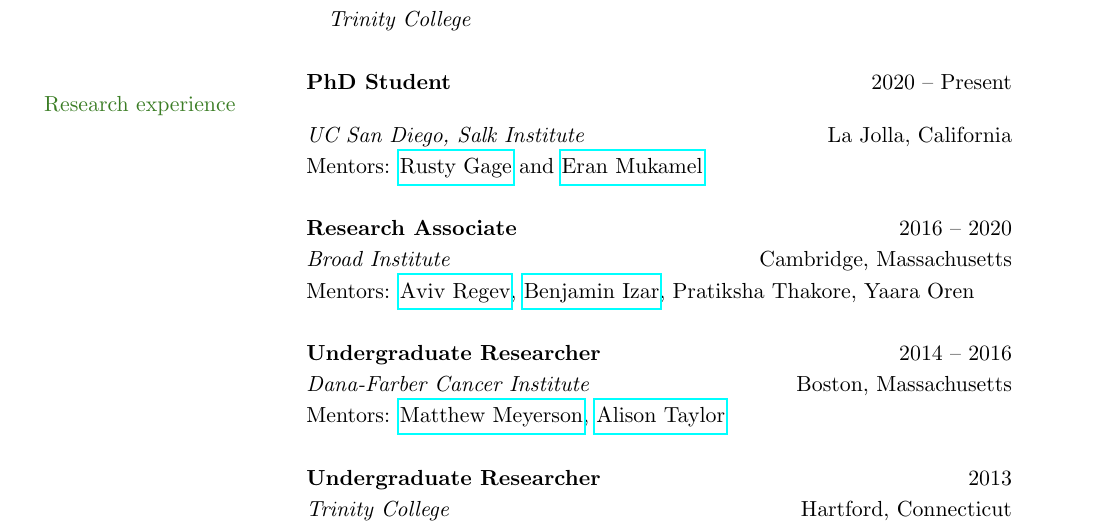
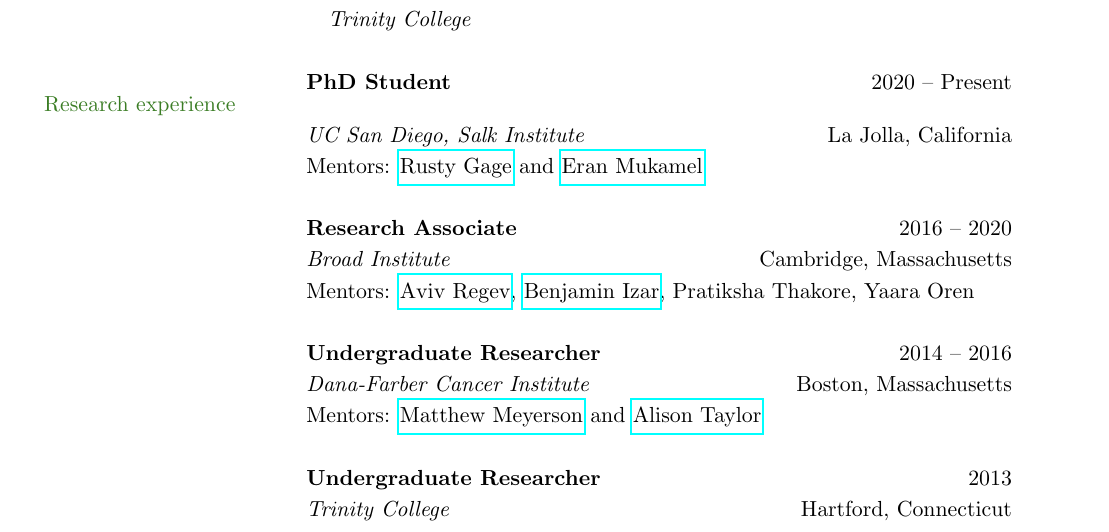
Before and after one commit to mikecuoco/curriculum-vitae, a LaTeX document (main.tex): part of page 1 of 4, cut so that both start at the same text. Compiled offline with pdfLaTeX.

Commit message:
small fix

```diff
--- a/main.tex
+++ b/main.tex
@@ -158,7 +159,7 @@
 
 & \textbf{Undergraduate Researcher} \hfill 2014 -- 2016\\
 & \textit{Dana-Farber Cancer Institute}  \hfill Boston, Massachusetts\\
-& Mentors: \href{https://meyersonlab.dana-farber.org/matthew-meyerson.html}{Matthew Meyerson},
+& Mentors: \href{https://meyersonlab.dana-farber.org/matthew-meyerson.html}{Matthew Meyerson} and
 \href{https://www.cancer.columbia.edu/profile/alison-taylor-phd}{Alison Taylor}  \\
 % & Used targeted CRISPR-Cas9 approaches to engineer chromosome arm deletion in cancer cell lines. \\
 & \\
```
Also changed, not shown: main.pdf, main.tex (3 more changed lines).
